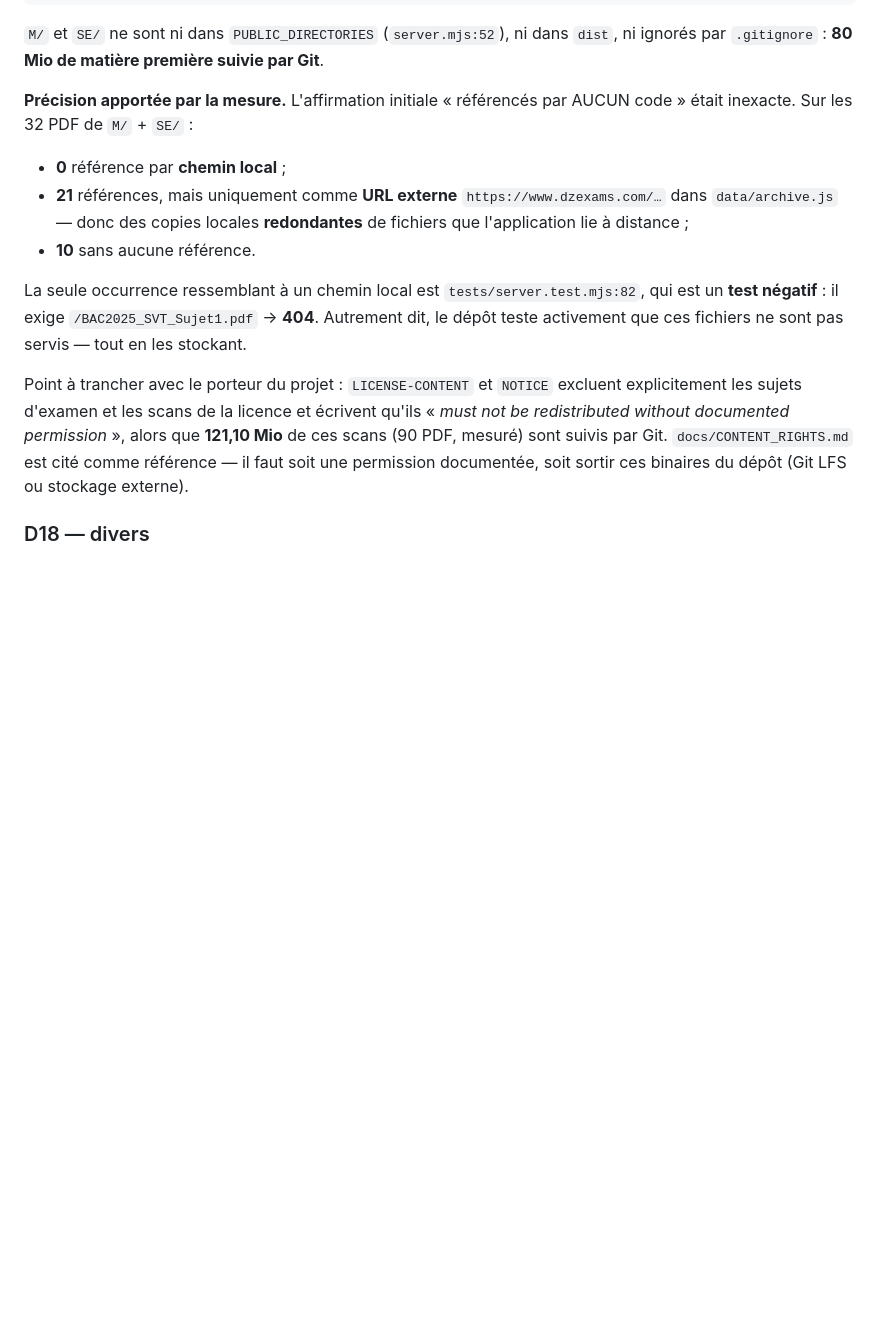
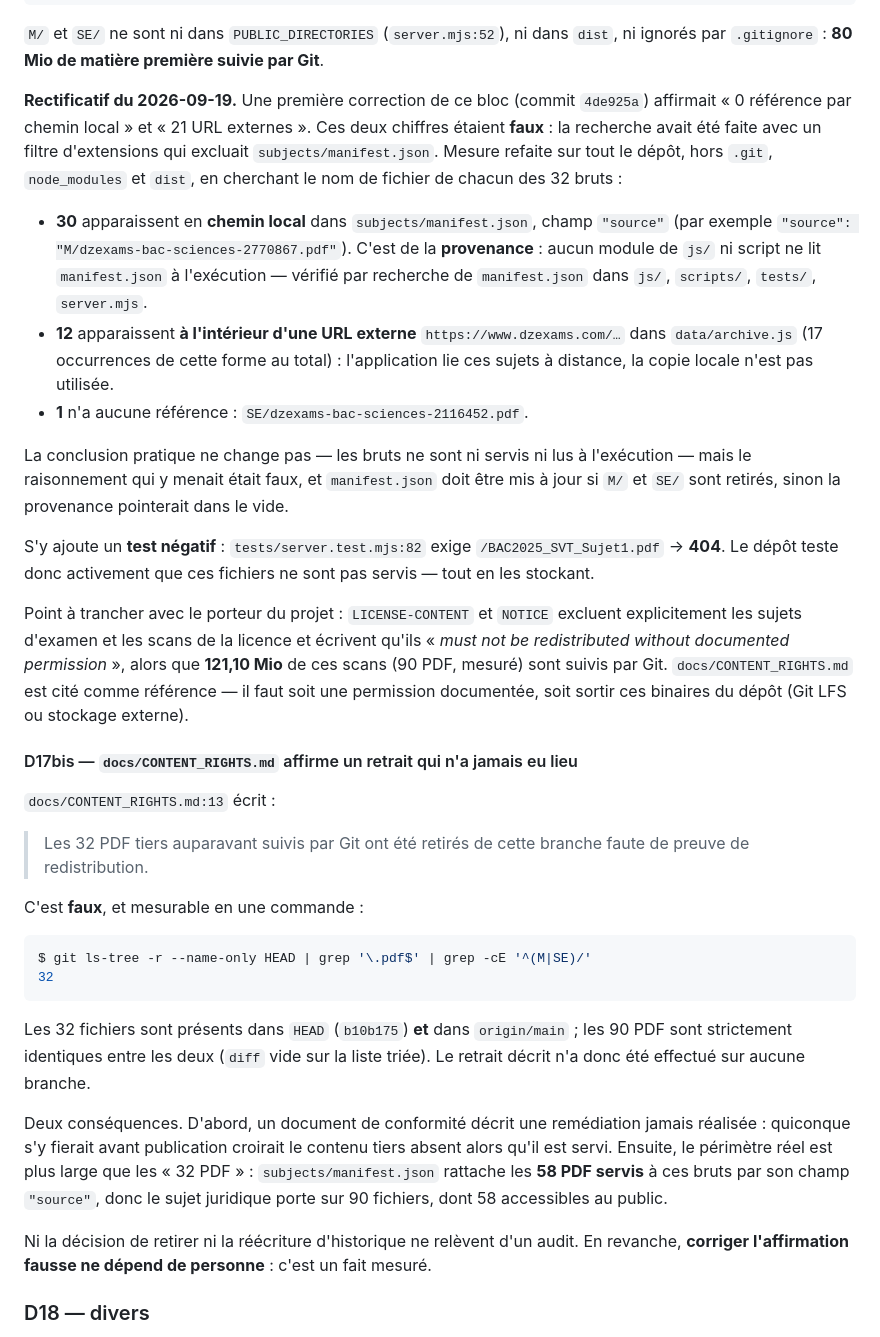
Before and after one commit to Allintelligence2024/Rebrique-sujet-BAC, a Markdown page: docs/AUDIT_SENIOR_2026-09-18.md, the part around the change. GitHub-like rendering; blank space fills up the shorter version.

````diff
--- a/docs/AUDIT_SENIOR_2026-09-18.md
+++ b/docs/AUDIT_SENIOR_2026-09-18.md
@@ -407,18 +407,28 @@ pack Git : 105 Mio
 `M/` et `SE/` ne sont ni dans `PUBLIC_DIRECTORIES` (`server.mjs:52`), ni dans `dist`,
 ni ignorés par `.gitignore` : **80 Mio de matière première suivie par Git**.
 
-**Précision apportée par la mesure.** L'affirmation initiale « référencés par AUCUN code »
-était inexacte. Sur les 32 PDF de `M/` + `SE/` :
+**Rectificatif du 2026-09-19.** Une première correction de ce bloc (commit `4de925a`)
+affirmait « 0 référence par chemin local » et « 21 URL externes ». Ces deux chiffres
+étaient **faux** : la recherche avait été faite avec un filtre d'extensions qui excluait
+`subjects/manifest.json`. Mesure refaite sur tout le dépôt, hors `.git`, `node_modules`
+et `dist`, en cherchant le nom de fichier de chacun des 32 bruts :
 
-- **0** référence par **chemin local** ;
-- **21** références, mais uniquement comme **URL externe** `https://www.dzexams.com/…`
-  dans `data/archive.js` — donc des copies locales **redondantes** de fichiers que
-  l'application lie à distance ;
-- **10** sans aucune référence.
+- **30** apparaissent en **chemin local** dans `subjects/manifest.json`, champ `"source"`
+  (par exemple `"source": "M/dzexams-bac-sciences-2770867.pdf"`). C'est de la
+  **provenance** : aucun module de `js/` ni script ne lit `manifest.json` à l'exécution —
+  vérifié par recherche de `manifest.json` dans `js/`, `scripts/`, `tests/`, `server.mjs`.
+- **12** apparaissent **à l'intérieur d'une URL externe** `https://www.dzexams.com/…`
+  dans `data/archive.js` (17 occurrences de cette forme au total) : l'application lie
+  ces sujets à distance, la copie locale n'est pas utilisée.
+- **1** n'a aucune référence : `SE/dzexams-bac-sciences-2116452.pdf`.
 
-La seule occurrence ressemblant à un chemin local est `tests/server.test.mjs:82`, qui est
-un **test négatif** : il exige `/BAC2025_SVT_Sujet1.pdf` → **404**. Autrement dit, le
-dépôt teste activement que ces fichiers ne sont pas servis — tout en les stockant.
+La conclusion pratique ne change pas — les bruts ne sont ni servis ni lus à l'exécution —
+mais le raisonnement qui y menait était faux, et `manifest.json` doit être mis à jour si
+`M/` et `SE/` sont retirés, sinon la provenance pointerait dans le vide.
+
+S'y ajoute un **test négatif** : `tests/server.test.mjs:82` exige
+`/BAC2025_SVT_Sujet1.pdf` → **404**. Le dépôt teste donc activement que ces fichiers ne
+sont pas servis — tout en les stockant.
 
 Point à trancher avec le porteur du projet : `LICENSE-CONTENT` et `NOTICE` excluent
 explicitement les sujets d'examen et les scans de la licence et écrivent qu'ils
@@ -426,6 +436,33 @@ explicitement les sujets d'examen et les scans de la licence et écrivent qu'ils
 ces scans (90 PDF, mesuré) sont suivis par Git. `docs/CONTENT_RIGHTS.md` est cité comme
 référence — il faut soit une permission documentée, soit sortir ces binaires du dépôt
 (Git LFS ou stockage externe).
+
+#### D17bis — `docs/CONTENT_RIGHTS.md` affirme un retrait qui n'a jamais eu lieu
+
+`docs/CONTENT_RIGHTS.md:13` écrit :
+
+> Les 32 PDF tiers auparavant suivis par Git ont été retirés de cette branche faute de
+> preuve de redistribution.
+
+C'est **faux**, et mesurable en une commande :
+
+```console
+$ git ls-tree -r --name-only HEAD | grep '\.pdf$' | grep -cE '^(M|SE)/'
+32
+```
+
+Les 32 fichiers sont présents dans `HEAD` (`b10b175`) **et** dans `origin/main` ; les
+90 PDF sont strictement identiques entre les deux (`diff` vide sur la liste triée). Le
+retrait décrit n'a donc été effectué sur aucune branche.
+
+Deux conséquences. D'abord, un document de conformité décrit une remédiation jamais
+réalisée : quiconque s'y fierait avant publication croirait le contenu tiers absent
+alors qu'il est servi. Ensuite, le périmètre réel est plus large que les « 32 PDF » :
+`subjects/manifest.json` rattache les **58 PDF servis** à ces bruts par son champ
+`"source"`, donc le sujet juridique porte sur 90 fichiers, dont 58 accessibles au public.
+
+Ni la décision de retirer ni la réécriture d'historique ne relèvent d'un audit. En
+revanche, **corriger l'affirmation fausse ne dépend de personne** : c'est un fait mesuré.
 
 ### D18 — divers
 
````
Also changed, not shown: PROMPT_DECISIONS_PROPRIETAIRE.md (added, +505 -0 lines).
